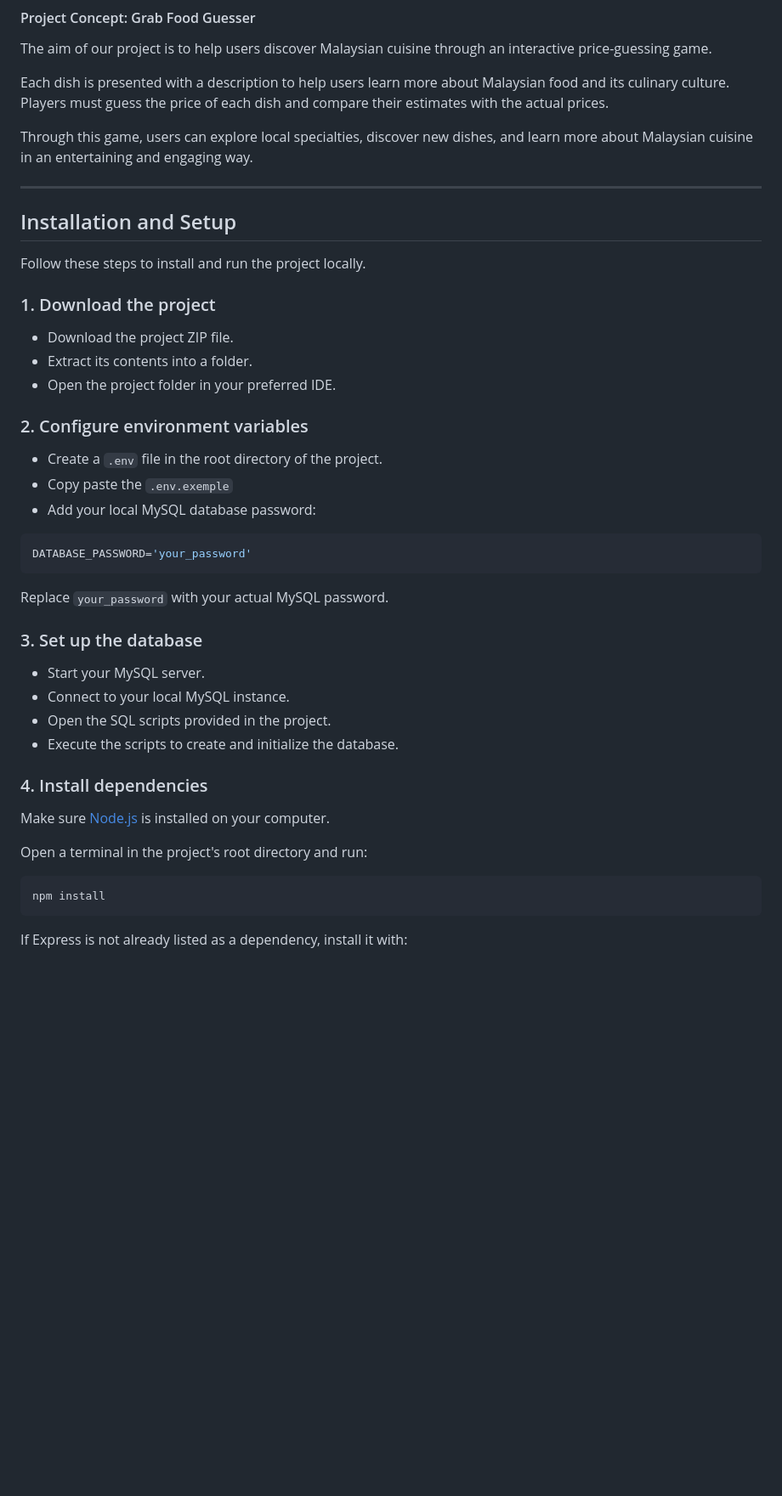
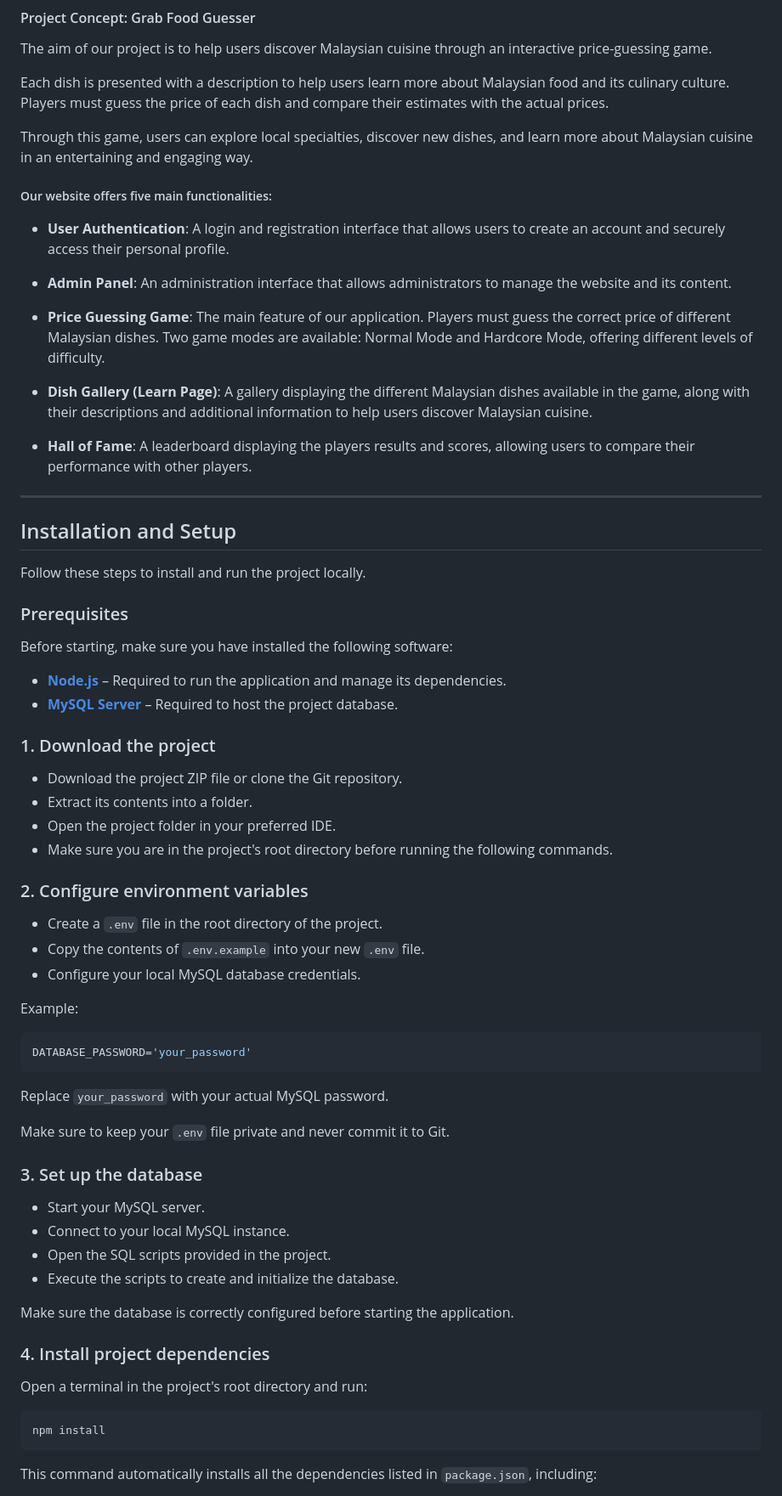
Before and after one commit to mathas42/Site_Grab_guesser, a Markdown page: README.md, the part around one of its changes. Shown at 85% size. Rendered like a GitHub page; blank space fills up the shorter version.

````diff
--- a/README.md
+++ b/README.md
@@ -61,29 +61,53 @@ Each dish is presented with a description to help users learn more about Malaysi
 
 Through this game, users can explore local specialties, discover new dishes, and learn more about Malaysian cuisine in an entertaining and engaging way.
 
+##### Our website offers five main functionalities:
+
+- **User Authentication**: A login and registration interface that allows users to create an account and securely access their personal profile.
+
+- **Admin Panel**: An administration interface that allows administrators to manage the website and its content.
+
+- **Price Guessing Game**: The main feature of our application. Players must guess the correct price of different Malaysian dishes. Two game modes are available: Normal Mode and Hardcore Mode, offering different levels of difficulty.
+
+- **Dish Gallery (Learn Page)**: A gallery displaying the different Malaysian dishes available in the game, along with their descriptions and additional information to help users discover Malaysian cuisine.
+
+- **Hall of Fame**: A leaderboard displaying the players results and scores, allowing users to compare their performance with other players.
+
 ---
 
 ## Installation and Setup
 
 Follow these steps to install and run the project locally.
 
+### Prerequisites
+
+Before starting, make sure you have installed the following software:
+
+- **[Node.js](https://nodejs.org/)** – Required to run the application and manage its dependencies.
+- **[MySQL Server](https://dev.mysql.com/downloads/mysql/)** – Required to host the project database.
+
 ### 1. Download the project
 
-- Download the project ZIP file.
+- Download the project ZIP file or clone the Git repository.
 - Extract its contents into a folder.
 - Open the project folder in your preferred IDE.
+- Make sure you are in the project's root directory before running the following commands.
 
 ### 2. Configure environment variables
 
 - Create a `.env` file in the root directory of the project.
-- Copy paste the `.env.exemple`
-- Add your local MySQL database password:
+- Copy the contents of `.env.example` into your new `.env` file.
+- Configure your local MySQL database credentials.
+
+Example:
 
 ```env
 DATABASE_PASSWORD='your_password'
 ```
 
 Replace `your_password` with your actual MySQL password.
+
+Make sure to keep your `.env` file private and never commit it to Git.
 
 ### 3. Set up the database
 
@@ -92,9 +116,9 @@ Replace `your_password` with your actual MySQL password.
 - Open the SQL scripts provided in the project.
 - Execute the scripts to create and initialize the database.
 
-### 4. Install dependencies
+Make sure the database is correctly configured before starting the application.
 
-Make sure [Node.js](https://nodejs.org/) is installed on your computer.
+### 4. Install project dependencies
 
 Open a terminal in the project's root directory and run:
 
@@ -102,5 +126,5 @@ Open a terminal in the project's root directory and run:
 npm install
 ```
 
-If Express is not already listed as a dependency, install it with:
+This command automatically installs all the dependencies listed in `package.json`, including:
 
````
Also changed, not shown: other parts of README.md (+36 -19 lines), public/images/ERD/ERD.png (added).
